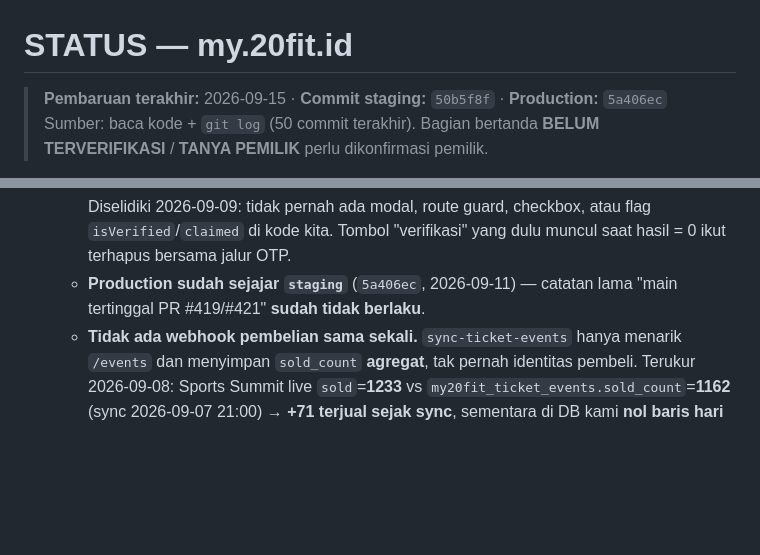
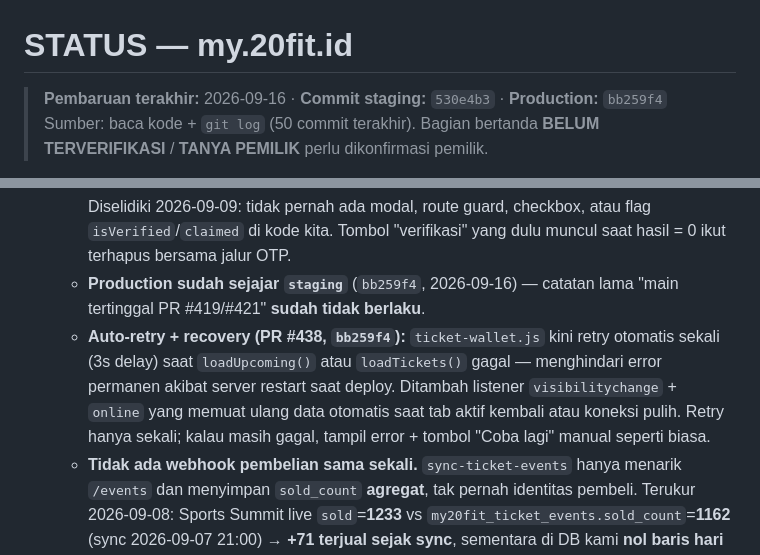
Before and after one commit to Marketing-project-wq/PROFILE20FIT, a Markdown page: docs/STATUS.md, 2 parts joined by grey strips. Drawn GitHub-style; blank space fills up the shorter version.

Commit message:
docs: update STATUS.md + CLAUDE.md — auto-retry ticket-wallet (PR #438/#439)
Catat hardening auto-retry + recovery di STATUS.md §2 (tiket), perbarui
commit hash header kedua dokumen ke production terkini (bb259f4).

Co-Authored-By: Claude Opus 4.6 <noreply@anthropic.com>
Claude-Session: https://claude.ai/code/session_01GwvFmTorbHo3aHLx4mPWqY

```diff
--- a/docs/STATUS.md
+++ b/docs/STATUS.md
@@ -1,6 +1,6 @@
 # STATUS — my.20fit.id
 
-> **Pembaruan terakhir:** 2026-09-15 · **Commit staging:** `50b5f8f` · **Production:** `5a406ec`
+> **Pembaruan terakhir:** 2026-09-16 · **Commit staging:** `530e4b3` · **Production:** `bb259f4`
 > Sumber: baca kode + `git log` (50 commit terakhir). Bagian bertanda
 > **BELUM TERVERIFIKASI** / **TANYA PEMILIK** perlu dikonfirmasi pemilik.
 
@@ -65,7 +65,8 @@ naikkan resource — **butuh akses dashboard Railway (di luar agent).**
     - Email **tidak dikenal** penerbit → jatuh ke arsip `event_transaction` (read-only, tabel app lain): nama event, jenis, tanggal, "Lunas" — **tanpa QR** (`qr:null`, `qr_pending:true`). QR tidak pernah dikarang, dan status gerbang tidak pernah ditulis "valid". `source:"archive"`.
     - Dua-duanya kosong → `source:"none"` + `reason` (`no_tickets` / `upstream_unavailable` / `server_error` / dst.) supaya kegagalan nyata tidak tersamar jadi "belum beli".
   - **Gate konfirmasi: TIDAK ADA — dan sekarang tombol verifikasinya pun tidak ada.** Diselidiki 2026-09-09: tidak pernah ada modal, route guard, checkbox, atau flag `isVerified`/`claimed` di kode kita. Tombol "verifikasi" yang dulu muncul saat hasil = 0 ikut terhapus bersama jalur OTP.
-  - **Production sudah sejajar `staging`** (`5a406ec`, 2026-09-11) — catatan lama "main tertinggal PR #419/#421" **sudah tidak berlaku**.
+  - **Production sudah sejajar `staging`** (`bb259f4`, 2026-09-16) — catatan lama "main tertinggal PR #419/#421" **sudah tidak berlaku**.
+  - **Auto-retry + recovery (PR #438, `bb259f4`):** `ticket-wallet.js` kini retry otomatis sekali (3s delay) saat `loadUpcoming()` atau `loadTickets()` gagal — menghindari error permanen akibat server restart saat deploy. Ditambah listener `visibilitychange` + `online` yang memuat ulang data otomatis saat tab aktif kembali atau koneksi pulih. Retry hanya sekali; kalau masih gagal, tampil error + tombol "Coba lagi" manual seperti biasa.
   - **Tidak ada webhook pembelian sama sekali.** `sync-ticket-events` hanya menarik `/events` dan menyimpan `sold_count` **agregat**, tak pernah identitas pembeli. Terukur 2026-09-08: Sports Summit live `sold`=**1233** vs `my20fit_ticket_events.sold_count`=**1162** (sync 2026-09-07 21:00) → **+71 terjual sejak sync**, sementara di DB kami **nol baris hari itu**. Pembayaran berhasil dan tercatat di ticket.20fit.id, tapi kami tak punya cara tahu siapa pembelinya — **tidak ada baris yang bisa "diperbaiki" di sisi kami.**
   - **TANYA PEMILIK ticket.20fit.id:** permintaan teknisnya sudah ditulis lengkap di **`docs/TICKET-API-REQUEST.md`** — intinya minta **webhook pembelian** atau **endpoint partner baca pesanan per email**. Sampai salah satunya ada, pembeli yang emailnya belum dikenal penerbit hanya bisa melihat pembeliannya dari **arsip, tanpa QR**.
   - **Arsip `event_transaction` bukan data hidup** — impor batch invoice, `paid_at` terbaru 2026-08-11, impor terakhir 2026-08-18. Tetap disajikan (isinya pembelian nyata; 242 dari 1374 user app punya email di sana) tapi ditandai `source:"archive"`. Pembelian baru tak akan pernah muncul di sana.
```
Also changed, not shown: CLAUDE.md (+1 -1 lines).
